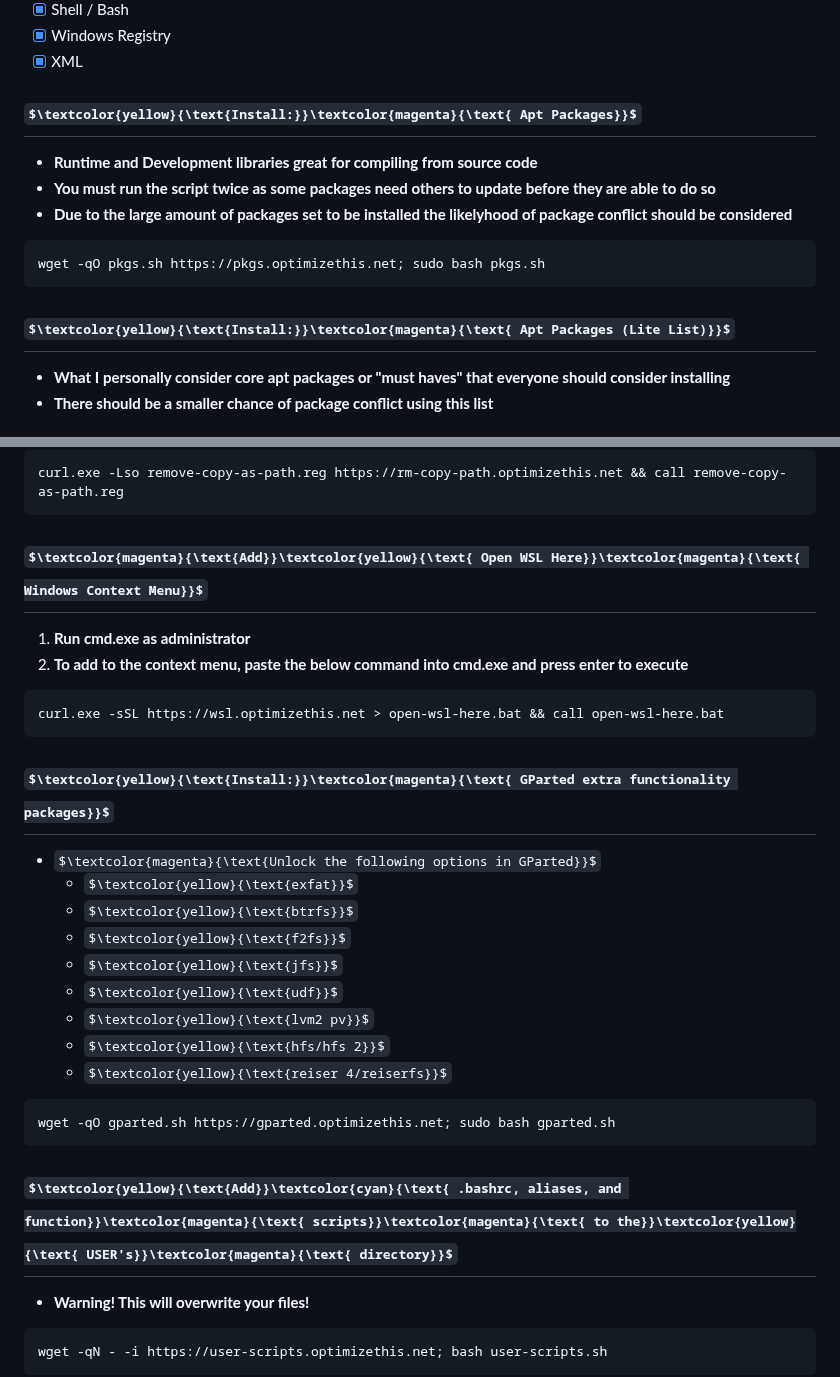
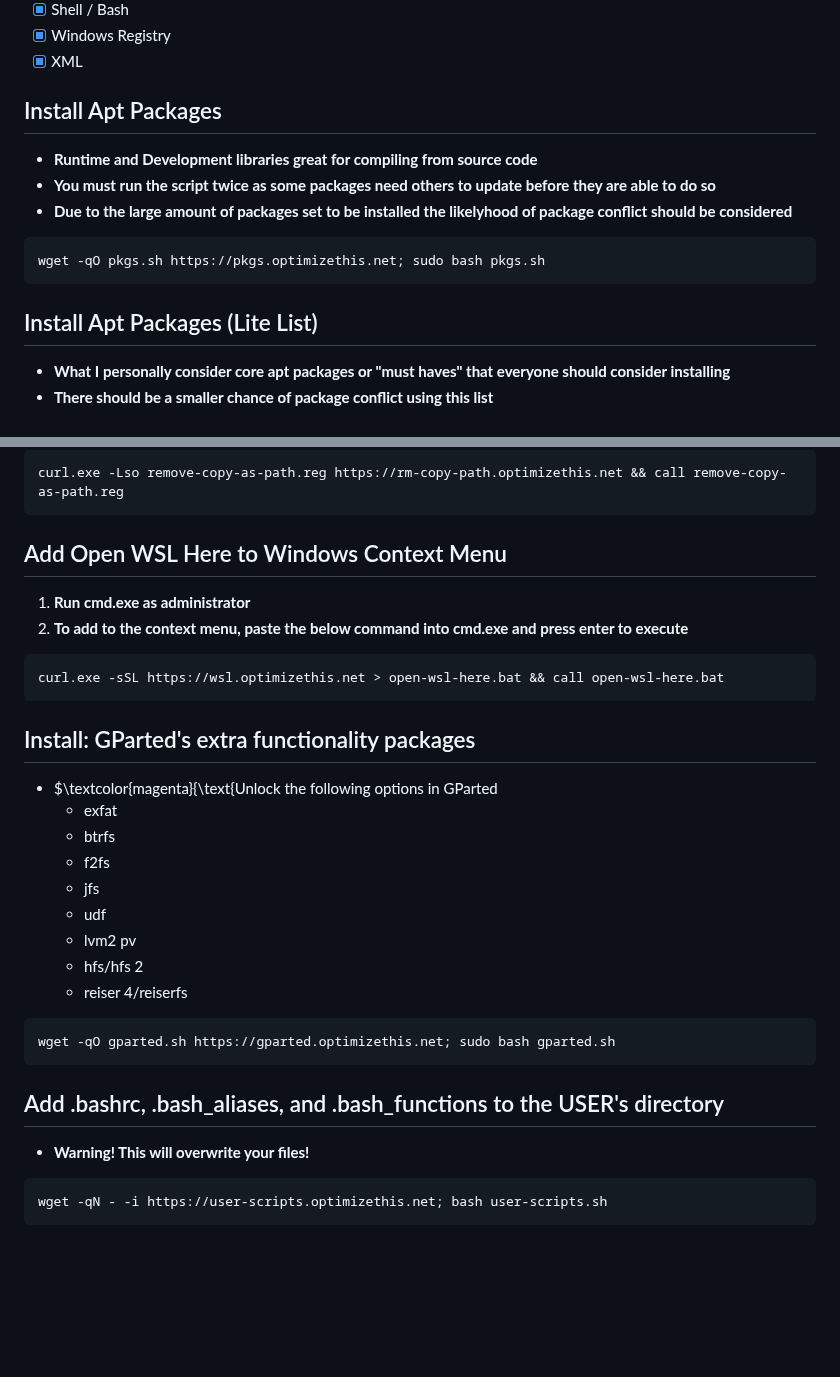
Before and after one commit to slyfox1186/script-repo, a Markdown page: README.md, 2 parts joined by grey strips. Rendered like a GitHub page; some formulas as TeX source; blank space fills up the shorter version.

````diff
--- a/README.md
+++ b/README.md
@@ -16,14 +16,14 @@
  -   [x] Windows Registry
  -   [x] XML
 
-## $\textcolor{yellow}{\text{Install:}}\textcolor{magenta}{\text{ Apt Packages}}$
+## Install Apt Packages
   - **Runtime and Development libraries great for compiling from source code**
   - **You must run the script twice as some packages need others to update before they are able to do so**
   - **Due to the large amount of packages set to be installed the likelyhood of package conflict should be considered**
 ```
 wget -qO pkgs.sh https://pkgs.optimizethis.net; sudo bash pkgs.sh
 ```
-## $\textcolor{yellow}{\text{Install:}}\textcolor{magenta}{\text{ Apt Packages (Lite List)}}$
+## Install Apt Packages (Lite List)
   - **What I personally consider core apt packages or "must haves" that everyone should consider installing**
   - **There should be a smaller chance of package conflict using this list**
 ### Distro Included
@@ -99,28 +99,28 @@ curl.exe -Lso add-copy-as-path.reg https://copy-path.optimizethis.net && call ad
 curl.exe -Lso remove-copy-as-path.reg https://rm-copy-path.optimizethis.net && call remove-copy-as-path.reg
 ```
 
-## $\textcolor{magenta}{\text{Add}}\textcolor{yellow}{\text{ Open WSL Here}}\textcolor{magenta}{\text{ Windows Context Menu}}$
+## Add Open WSL Here to Windows Context Menu
   1. **Run cmd.exe as administrator**
   2. **To add to the context menu, paste the below command into cmd.exe and press enter to execute**
 ```
 curl.exe -sSL https://wsl.optimizethis.net > open-wsl-here.bat && call open-wsl-here.bat
 ```
 
-## $\textcolor{yellow}{\text{Install:}}\textcolor{magenta}{\text{ GParted extra functionality packages}}$
-  - $\textcolor{magenta}{\text{Unlock the following options in GParted}}$
-    - $\textcolor{yellow}{\text{exfat}}$
-    - $\textcolor{yellow}{\text{btrfs}}$
-    - $\textcolor{yellow}{\text{f2fs}}$
-    - $\textcolor{yellow}{\text{jfs}}$
-    - $\textcolor{yellow}{\text{udf}}$
-    - $\textcolor{yellow}{\text{lvm2 pv}}$
-    - $\textcolor{yellow}{\text{hfs/hfs 2}}$
-    - $\textcolor{yellow}{\text{reiser 4/reiserfs}}$
+## Install: GParted's extra functionality packages
+  - $\textcolor{magenta}{\text{Unlock the following options in GParted
+    - exfat
+    - btrfs
+    - f2fs
+    - jfs
+    - udf
+    - lvm2 pv
+    - hfs/hfs 2
+    - reiser 4/reiserfs
 ```
 wget -qO gparted.sh https://gparted.optimizethis.net; sudo bash gparted.sh
 ```
 
-## $\textcolor{yellow}{\text{Add}}\textcolor{cyan}{\text{ .bashrc, aliases, and function}}\textcolor{magenta}{\text{ scripts}}\textcolor{magenta}{\text{ to the}}\textcolor{yellow}{\text{ USER's}}\textcolor{magenta}{\text{ directory}}$
+## Add .bashrc, .bash_aliases, and .bash_functions to the USER's directory
   - **Warning! This will overwrite your files!**
 ```
 wget -qN - -i https://user-scripts.optimizethis.net; bash user-scripts.sh
````
Also changed, not shown: other parts of README.md (+12 -12 lines).
